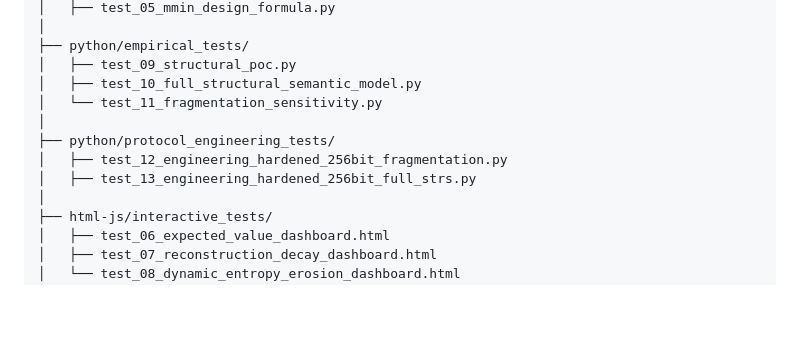
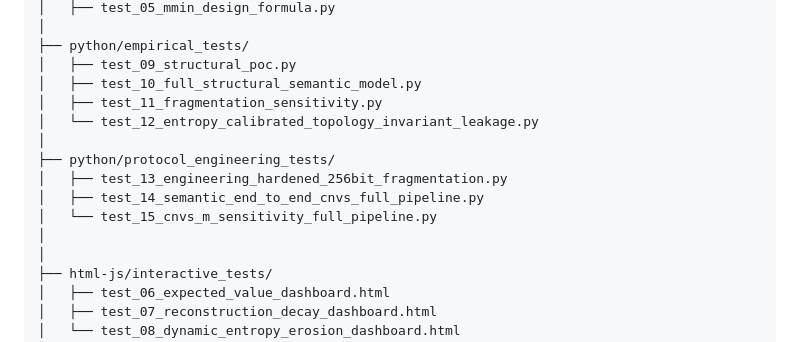
Before and after one commit to massimocomitato-author/golden-protocol-nexus, a Markdown page: CNVS/CNVS-MTC-data-rooom/README.md, the part around the change. Drawn GitHub-style; blank space fills up the shorter version.

```diff
--- a/CNVS/CNVS-MTC-data-rooom/README.md
+++ b/CNVS/CNVS-MTC-data-rooom/README.md
@@ -53,11 +53,14 @@ cnvs-mtc-data-room/
 ├── python/empirical_tests/
 │   ├── test_09_structural_poc.py
 │   ├── test_10_full_structural_semantic_model.py
-│   └── test_11_fragmentation_sensitivity.py
+│   ├── test_11_fragmentation_sensitivity.py
+│   └── test_12_entropy_calibrated_topology_invariant_leakage.py
 │
 ├── python/protocol_engineering_tests/
-│   ├── test_12_engineering_hardened_256bit_fragmentation.py
-│   ├── test_13_engineering_hardened_256bit_full_strs.py
+│   ├── test_13_engineering_hardened_256bit_fragmentation.py
+│   ├── test_14_semantic_end_to_end_cnvs_full_pipeline.py
+│   └── test_15_cnvs_m_sensitivity_full_pipeline.py
+│
 │
 ├── html-js/interactive_tests/
 │   ├── test_06_expected_value_dashboard.html
```
